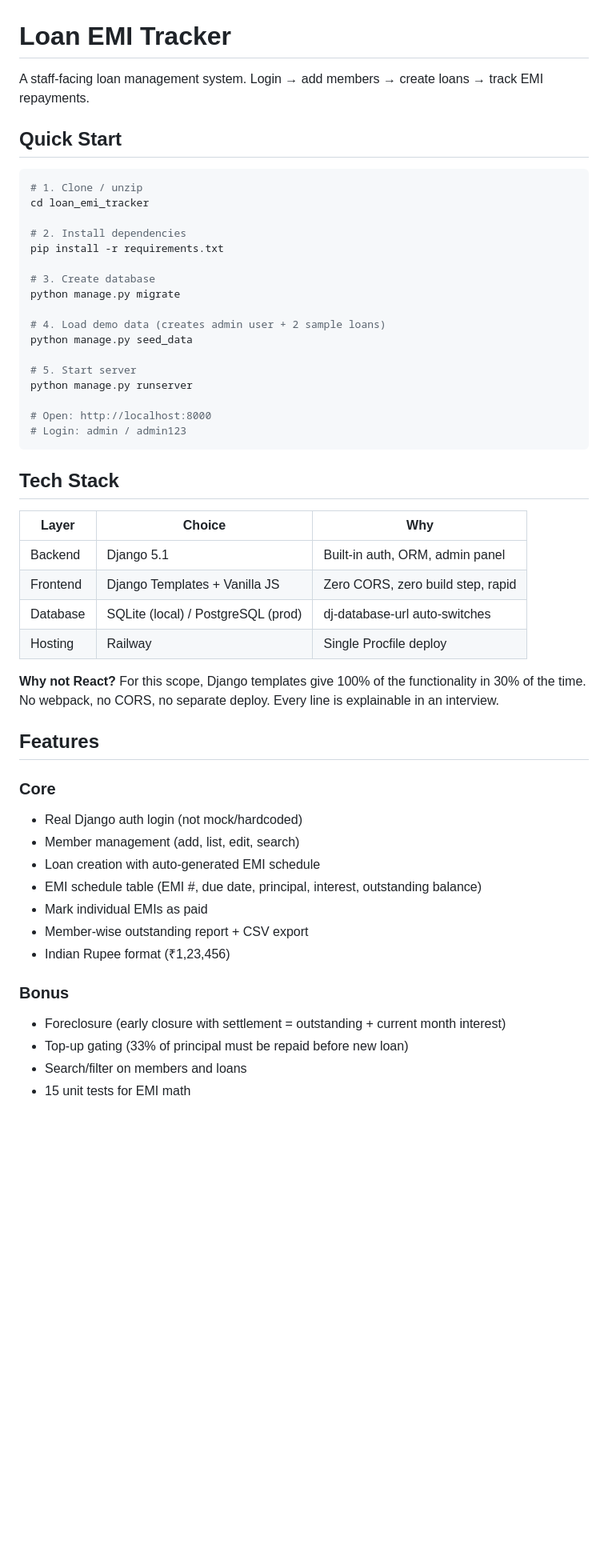
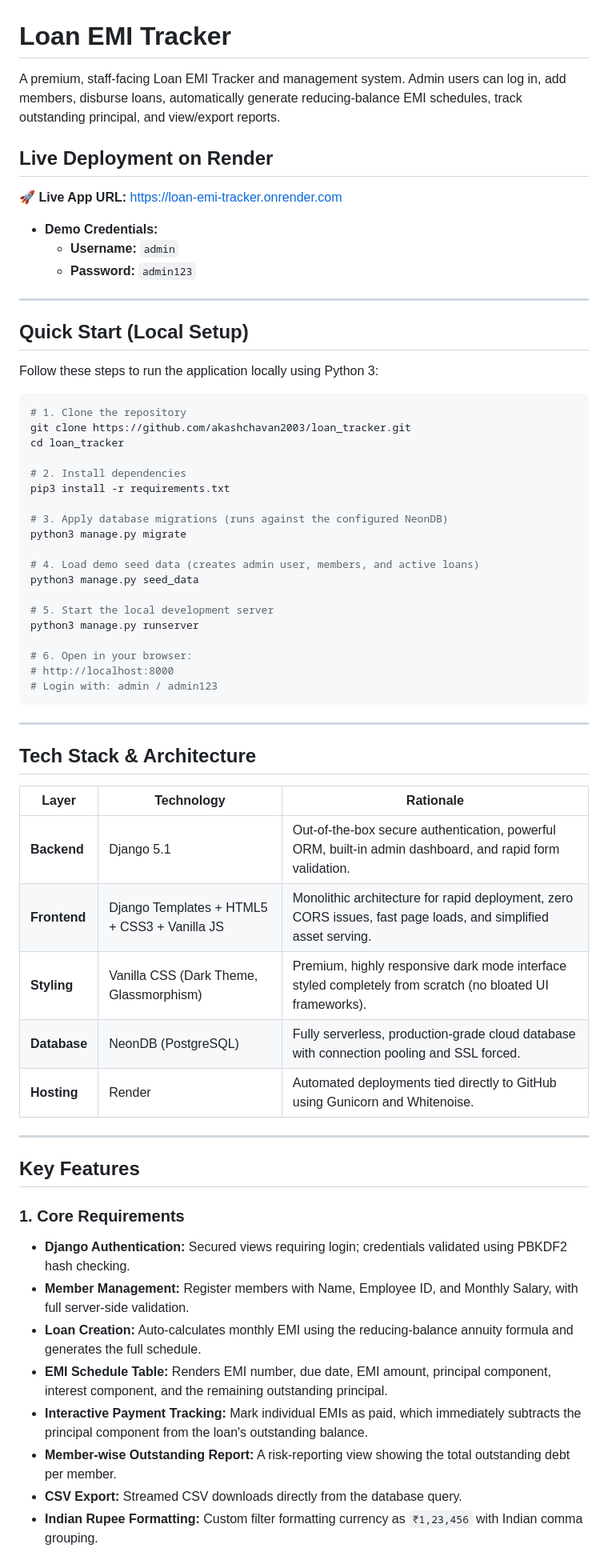
Before and after one commit to akashchavan2003/loan_tracker, a Markdown page: README.md, the part around one of its changes. Shown at 80% size. Drawn GitHub-style; blank space fills up the shorter version.

Commit message:
Update README with Render link, setup commands, and AI frontend disclosure

````diff
--- a/README.md
+++ b/README.md
@@ -1,55 +1,66 @@
 # Loan EMI Tracker
 
-A staff-facing loan management system. Login → add members → create loans → track EMI repayments.
+A premium, staff-facing Loan EMI Tracker and management system.
+Admin users can log in, add members, disburse loans, automatically generate reducing-balance EMI schedules, track outstanding principal, and view/export reports.
 
-## Quick Start
+## Live Deployment on Render
+
+🚀 **Live App URL:** [https://loan-emi-tracker.onrender.com](https://loan-emi-tracker.onrender.com)
+- **Demo Credentials:**
+  - **Username:** `admin`
+  - **Password:** `admin123`
+
+---
+
+## Quick Start (Local Setup)
+
+Follow these steps to run the application locally using Python 3:
 
 ```bash
-# 1. Clone / unzip
-cd loan_emi_tracker
+# 1. Clone the repository
+git clone https://github.com/akashchavan2003/loan_tracker.git
+cd loan_tracker
 
 # 2. Install dependencies
-pip install -r requirements.txt
+pip3 install -r requirements.txt
 
-# 3. Create database
-python manage.py migrate
+# 3. Apply database migrations (runs against the configured NeonDB)
+python3 manage.py migrate
 
-# 4. Load demo data (creates admin user + 2 sample loans)
-python manage.py seed_data
+# 4. Load demo seed data (creates admin user, members, and active loans)
+python3 manage.py seed_data
 
-# 5. Start server
-python manage.py runserver
+# 5. Start the local development server
+python3 manage.py runserver
 
-# Open: http://localhost:8000
-# Login: admin / admin123
+# 6. Open in your browser:
+# http://localhost:8000
+# Login with: admin / admin123
 ```
 
-## Tech Stack
+---
 
-| Layer | Choice | Why |
-|-------|--------|-----|
-| Backend | Django 5.1 | Built-in auth, ORM, admin panel |
-| Frontend | Django Templates + Vanilla JS | Zero CORS, zero build step, rapid |
-| Database | SQLite (local) / PostgreSQL (prod) | dj-database-url auto-switches |
-| Hosting | Railway | Single Procfile deploy |
+## Tech Stack & Architecture
 
-**Why not React?** For this scope, Django templates give 100% of the functionality in 30% of the time.
-No webpack, no CORS, no separate deploy. Every line is explainable in an interview.
+| Layer | Technology | Rationale |
+|---|---|---|
+| **Backend** | Django 5.1 | Out-of-the-box secure authentication, powerful ORM, built-in admin dashboard, and rapid form validation. |
+| **Frontend** | Django Templates + HTML5 + CSS3 + Vanilla JS | Monolithic architecture for rapid deployment, zero CORS issues, fast page loads, and simplified asset serving. |
+| **Styling** | Vanilla CSS (Dark Theme, Glassmorphism) | Premium, highly responsive dark mode interface styled completely from scratch (no bloated UI frameworks). |
+| **Database** | NeonDB (PostgreSQL) | Fully serverless, production-grade cloud database with connection pooling and SSL forced. |
+| **Hosting** | Render | Automated deployments tied directly to GitHub using Gunicorn and Whitenoise. |
 
-## Features
+---
 
-### Core
-- Real Django auth login (not mock/hardcoded)
-- Member management (add, list, edit, search)
-- Loan creation with auto-generated EMI schedule
-- EMI schedule table (EMI #, due date, principal, interest, outstanding balance)
--  Mark individual EMIs as paid
-- Member-wise outstanding report + CSV export
-- Indian Rupee format (₹1,23,456)
+## Key Features
 
-### Bonus
-- Foreclosure (early closure with settlement = outstanding + current month interest)
-- Top-up gating (33% of principal must be repaid before new loan)
--  Search/filter on members and loans
-- 15 unit tests for EMI math
+### 1. Core Requirements
+*   **Django Authentication:** Secured views requiring login; credentials validated using PBKDF2 hash checking.
+*   **Member Management:** Register members with Name, Employee ID, and Monthly Salary, with full server-side validation.
+*   **Loan Creation:** Auto-calculates monthly EMI using the reducing-balance annuity formula and generates the full schedule.
+*   **EMI Schedule Table:** Renders EMI number, due date, EMI amount, principal component, interest component, and the remaining outstanding principal.
+*   **Interactive Payment Tracking:** Mark individual EMIs as paid, which immediately subtracts the principal component from the loan's outstanding balance.
+*   **Member-wise Outstanding Report:** A risk-reporting view showing the total outstanding debt per member.
+*   **CSV Export:** Streamed CSV downloads directly from the database query.
+*   **Indian Rupee Formatting:** Custom filter formatting currency as `₹1,23,456` with Indian comma grouping.
 
````
Also changed, not shown: other parts of README.md (+45 -37 lines).
